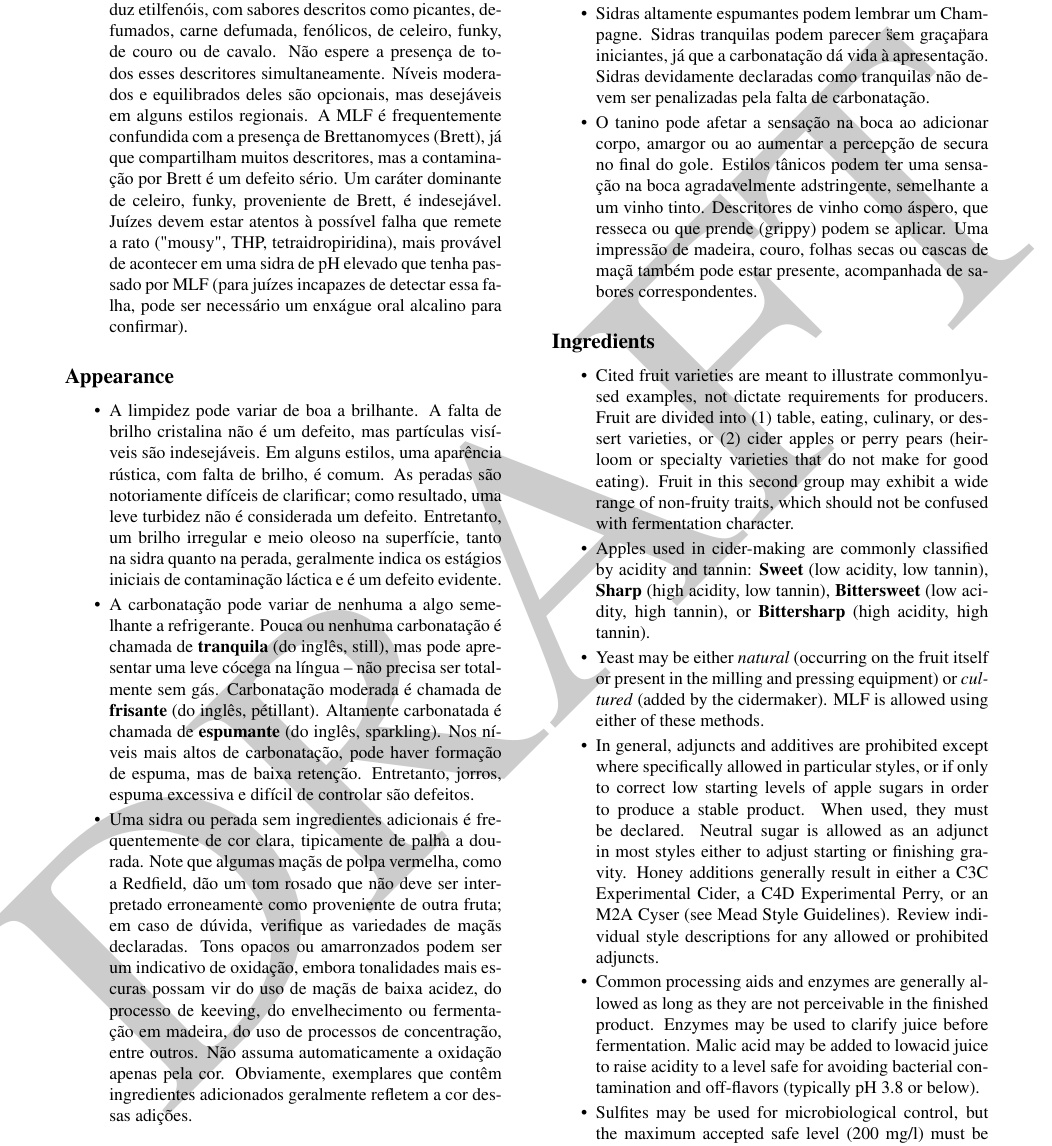
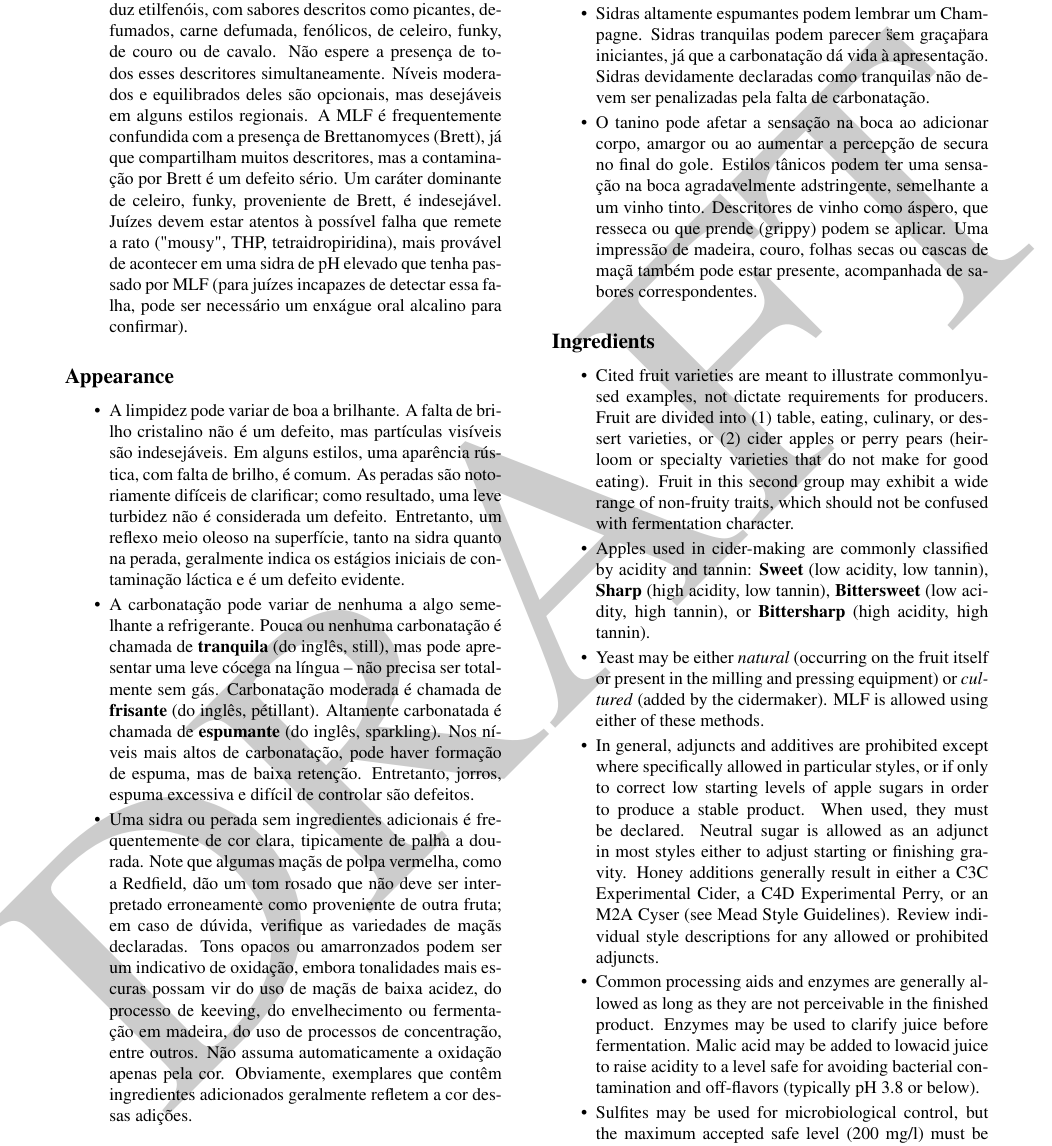
Before and after one commit to bjcp-brasil/cider-guidelines-2025-pt-br, a LaTeX document (main.tex, which reads introduction-to-the-2025-cider-guidelines/appearance.tex): part of page 4 of 14, cut so that both start at the same text. Compiled offline with pdfLaTeX.

Commit message:
Update appearance.tex

```diff
--- a/introduction-to-the-2025-cider-guidelines/appearance.tex
+++ b/introduction-to-the-2025-cider-guidelines/appearance.tex
@@ -3,7 +3,7 @@
 \addcontentsline{toc}{subsection}{Aparência}
 
 \begin{itemize}
-\item A limpidez pode variar de boa a brilhante. A falta de brilho cristalina não é um defeito, mas partículas visíveis são indesejáveis. Em alguns estilos, uma aparência rústica, com falta de brilho, é comum. As peradas são notoriamente difíceis de clarificar; como resultado, uma leve turbidez não é considerada um defeito. Entretanto, um brilho irregular e meio oleoso na superfície, tanto na sidra quanto na perada, geralmente indica os estágios iniciais de contaminação láctica e é um defeito evidente.
+\item A limpidez pode variar de boa a brilhante. A falta de brilho cristalino não é um defeito, mas partículas visíveis são indesejáveis. Em alguns estilos, uma aparência rústica, com falta de brilho, é comum. As peradas são notoriamente difíceis de clarificar; como resultado, uma leve turbidez não é considerada um defeito. Entretanto, um reflexo meio oleoso na superfície, tanto na sidra quanto na perada, geralmente indica os estágios iniciais de contaminação láctica e é um defeito evidente.
 \item A carbonatação pode variar de nenhuma a algo semelhante a refrigerante. Pouca ou nenhuma carbonatação é chamada de \textbf{tranquila} (do inglês, still), mas pode apresentar uma leve cócega na língua – não precisa ser totalmente sem gás. Carbonatação moderada é chamada de \textbf{frisante} (do inglês, pétillant). Altamente carbonatada é chamada de \textbf{espumante} (do inglês, sparkling). Nos níveis mais altos de carbonatação, pode haver formação de espuma, mas de baixa retenção. Entretanto, jorros, espuma excessiva e difícil de controlar são defeitos.
 \item Uma sidra ou perada sem ingredientes adicionais é frequentemente de cor clara, tipicamente de palha a dourada. Note que algumas maçãs de polpa vermelha, como a Redfield, dão um tom rosado que não deve ser interpretado erroneamente como proveniente de outra fruta; em caso de dúvida, verifique as variedades de maçãs declaradas. Tons opacos ou amarronzados podem ser um indicativo de oxidação, embora tonalidades mais escuras possam vir do uso de maçãs de baixa acidez, do processo de keeving, do envelhecimento ou fermentação em madeira, do uso de processos de concentração, entre outros. Não assuma automaticamente a oxidação apenas pela cor. Obviamente, exemplares que contêm ingredientes adicionados geralmente refletem a cor dessas adições.
 \end{itemize}
```
